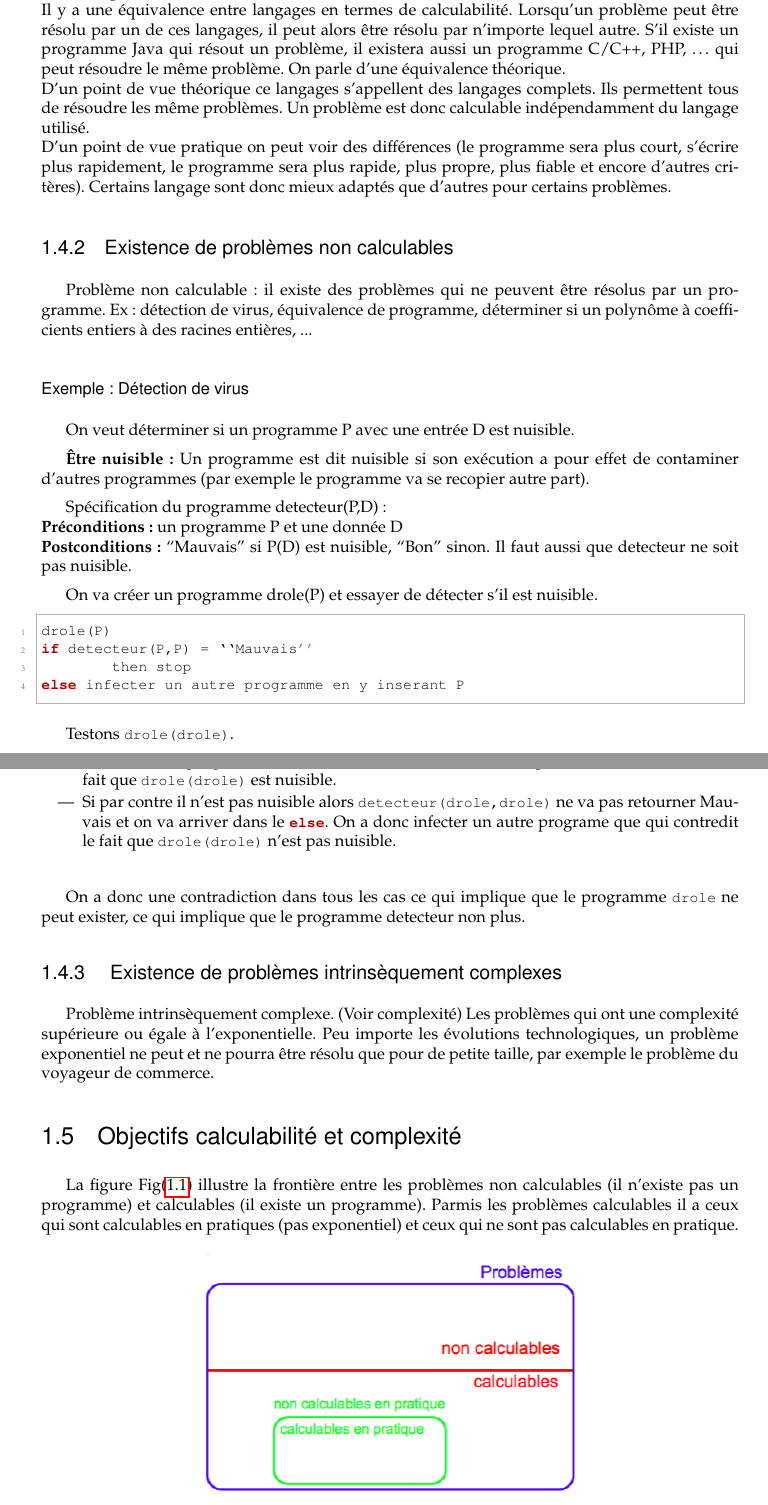
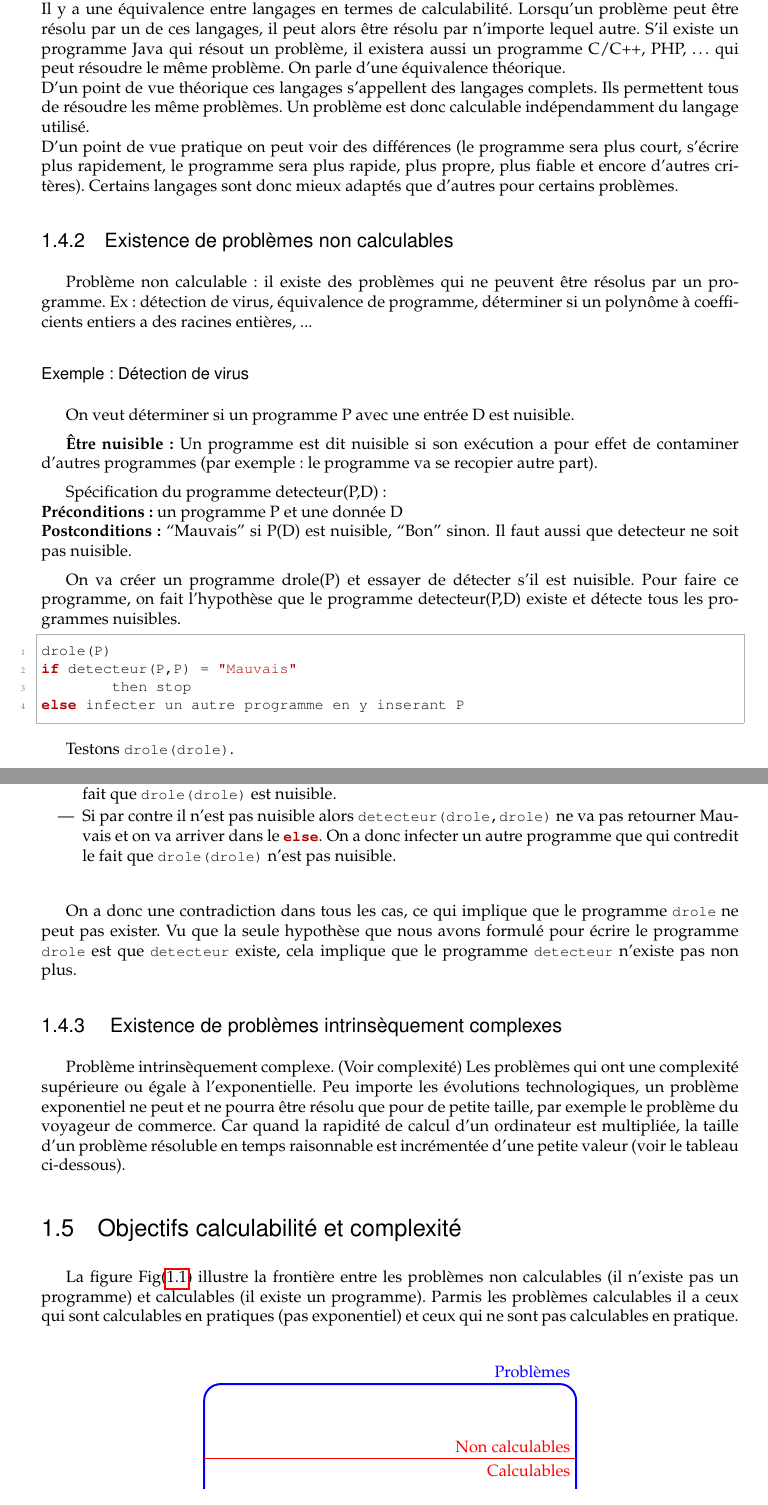
Before and after one commit to UCL-INGI/LINGI1123-Calculabilite, a LaTeX book (calculabilite_INGI1123.tex, which reads 01_Introduction.tex, ingi1123.sty): two parts of pages 8 and 9 of 59, joined at a grey line, cut so that both start at the same text. Compiled offline with pdfLaTeX.

Commit message:
Correction d'orthographe + image en tikz + quelques ajouts.

```diff
--- a/01_Introduction.tex
+++ b/01_Introduction.tex
@@ -56,37 +56,40 @@ la description d'un problème est équivalente à la description d'une fonction.
 Un programme est une ``procédure effective'', c'est-à-dire exécutable par une machine.
 Il existe plein de formalismes permettant la description de ``procédure effective''.
 
-% subsection notion_de_programme (end)
+% section notion_de_programme (end)
 
 
 \section{Résultats principaux}
 \label{sec:r_sultat_principaux}
 
 \subsection{ Équivalence des langages de programmation}
+\label{subsec:equivalence_des_langages_de_programmation}
+
 Y a t-il de langage de programmation qui sont plus puissants que d'autres ? Tous les langages sont-ils équivalents ?
 \newline
 Il y a une équivalence entre langages en termes de calculabilité.  Lorsqu'un problème peut être résolu par un de ces langages, il peut alors être résolu par n'importe lequel autre.
 S'il existe un programme Java qui résout un problème, il existera aussi un programme C/C++, PHP, … qui peut résoudre le même problème. On parle d'une équivalence théorique.\\
-D'un point de vue théorique ce langages s'appellent des langages complets. Ils permettent tous de résoudre les même problèmes.  Un problème est donc calculable indépendamment du langage utilisé. \\
-D'un point de vue pratique on peut voir des différences (le programme sera plus court, s'écrire plus rapidement, le programme sera plus rapide, plus propre, plus fiable et encore d'autres critères).  Certains langage sont donc mieux adaptés que d'autres pour certains problèmes.
+D'un point de vue théorique ces langages s'appellent des langages complets. Ils permettent tous de résoudre les même problèmes.  Un problème est donc calculable indépendamment du langage utilisé. \\
+D'un point de vue pratique on peut voir des différences (le programme sera plus court, s'écrire plus rapidement, le programme sera plus rapide, plus propre, plus fiable et encore d'autres critères).  Certains langages sont donc mieux adaptés que d'autres pour certains problèmes.
 
 
 \subsection{Existence de problèmes non calculables}
+\label{subsec:existence_de_problemes_non_calculables}
 	Problème non calculable : il existe des problèmes qui ne peuvent
 		être résolus par un programme. Ex:
         détection de virus,
         équivalence de programme,
-        déterminer si un polynôme à coefficients entiers à des racines entières, ...
+        déterminer si un polynôme à coefficients entiers a des racines entières, ...
 
 
 % section r_sultat_principaux (end)
 
 
 \subsubsection{Exemple: Détection de virus}
-\label{subsubsec:d_tection_de_virus}
+\label{subsubsec:detection_de_virus}
 On veut déterminer si un programme P avec une entrée D est nuisible.
 
-\textbf{Être nuisible:} Un programme est dit nuisible si son exécution a pour effet de contaminer d'autres programmes (par exemple le programme va se recopier autre part).
+\textbf{Être nuisible:} Un programme est dit nuisible si son exécution a pour effet de contaminer d'autres programmes (par exemple: le programme va se recopier autre part).
 
 Spécification du programme detecteur(P,D):\\
 \textbf{Préconditions :} un programme P et une donnée D\\
@@ -94,11 +97,11 @@ Spécification du programme detecteur(P,D):\\
 		``Bon'' sinon.
 Il faut aussi que detecteur ne soit pas nuisible.
 
-On va créer un programme drole(P) et essayer de détecter s’il est nuisible.
+On va créer un programme drole(P) et essayer de détecter s’il est nuisible. Pour faire ce programme, on fait l'hypothèse que le programme detecteur(P,D) existe et détecte tous les programmes nuisibles.
 
 \begin{lstlisting}
 drole(P)
-if detecteur(P,P) = ``Mauvais''
+if detecteur(P,P) = "Mauvais"
 	then stop
 else infecter un autre programme en y inserant P
 \end{lstlisting}
@@ -120,23 +123,25 @@ else infecter un autre programme en y inserant drole
       Rien a donc été infecté, ce qui est contradictoire avec le fait que \lstinline|drole(drole)| est nuisible.
 	\item Si par contre il n'est pas nuisible alors \lstinline|detecteur(drole,drole)|
       ne va pas retourner Mauvais et on va arriver dans le \lstinline|else|.
-      On a donc infecter un autre programe que qui contredit le fait que \lstinline|drole(drole)| n'est pas nuisible.
+      On a donc infecter un autre programme que qui contredit le fait que \lstinline|drole(drole)| n'est pas nuisible.
 \end{itemize}
 
-On a donc une contradiction dans tous les cas ce qui implique que le programme \lstinline|drole| ne peut
-exister, ce qui implique que le programme detecteur non plus.
+On a donc une contradiction dans tous les cas, ce qui implique que le programme \lstinline|drole| ne peut pas
+exister. Vu que la seule hypothèse que nous avons formulé pour écrire le programme \lstinline|drole| est que \lstinline|detecteur| existe,
+cela implique que le programme \lstinline|detecteur| n'existe pas non plus.
 % paragraph  (end)
-% subsection d_tection_de_virus (end)
+% subsubsection d_tection_de_virus (end)
 
 \subsection{ Existence de problèmes intrinsèquement complexes}
-	Problème intrinsèquement complexe. (Voir complexité) Les problèmes
-		qui ont une complexité supérieure ou égale à l'exponentielle. Peu importe les évolutions technologiques, un problème exponentiel ne peut et ne pourra être résolu que pour de petite taille, par exemple le problème du voyageur de commerce.
+\label{subsec:existence_de_problemes_intrinsequement_complexes}
+
+Problème intrinsèquement complexe. (Voir complexité) Les problèmes
+qui ont une complexité supérieure ou égale à l'exponentielle. Peu importe les évolutions technologiques, un problème exponentiel ne peut et ne pourra être résolu que pour de petite taille, par exemple le problème du voyageur de commerce. Car quand la rapidité de calcul d'un ordinateur est multipliée, la taille d'un problème résoluble en temps raisonnable est incrémentée d'une petite valeur (voir le tableau ci-dessous).
+
+%Inserer un tableau de complexite si la puissance d'un ordi augmente de x10 ou x1000
 
 \section{Objectifs calculabilité et complexité}
+\label{sec:objectifs_calculabilite_et_complexite}
 
 La figure Fig(\ref{cal_non_cal}) illustre la frontière entre les problèmes non calculables (il n'existe pas un programme) et calculables (il existe un programme).  Parmis les problèmes calculables il a ceux qui sont calculables en pratiques (pas exponentiel) et ceux qui ne sont pas calculables en pratique.
-
 \begin{figure}[h]
-  \centering
-  \includegraphics[width=0.55\textwidth]{Images/Problemes_calculables_et_non_calculables.png}
-  \caption{ Problèmes calculables / non calculables }
@@ -143,0 +153,3 @@ La figure Fig(\ref{cal_non_cal}) illustre la frontière entre les problèmes non
+	\draw[blue]  (10,6)  node[above left] {Problèmes};
+	\draw[red]   (10,4)  node[above left] {Non calculables};
+	\draw[red]   (10,4)  node[below left] {Calculables};
@@ -144,2 +160,3 @@ La figure Fig(\ref{cal_non_cal}) illustre la frontière entre les problèmes non
+	\label{cal_non_cal}
 \end{figure}
 
--- a/ingi1123.sty
+++ b/ingi1123.sty
@@ -59,6 +59,9 @@ version={4.0},
 \usepackage{algorithm}
 \usepackage{algorithmic}
 
+\usepackage{tikz}
+\usetikzlibrary{shapes}
+
 %\usepackage[latin1]{inputenc}    % Pour utiliser les lettres accentuées
 %\usepackage[francais]{babel}    % Pour la langue française
 
@@ -96,7 +99,7 @@ version={4.0},
   keywordstyle=\bfseries\color{dkred},
   frame=single,
   commentstyle=\color{gray}=small,
-  stringstyle=\color{dkgreen},
+  stringstyle=\color{dkred},
   %backgroundcolor=\color{gray!10},
   %tabsize=2,
   rulecolor=\color{black!30},
```
Also changed, not shown: Images/Problemes_calculables_et_non_calculables.png (deleted), 01_Introduction.tex (19 more changed lines).
